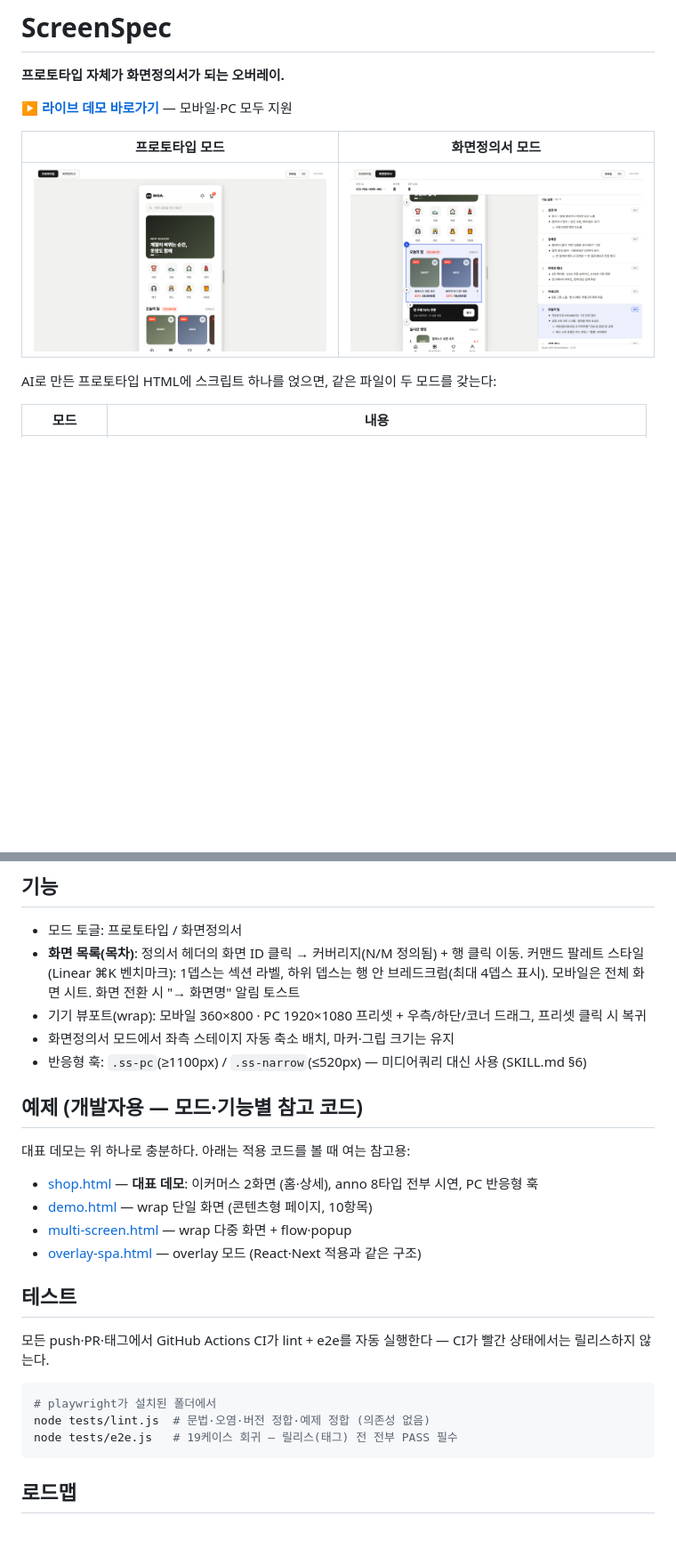
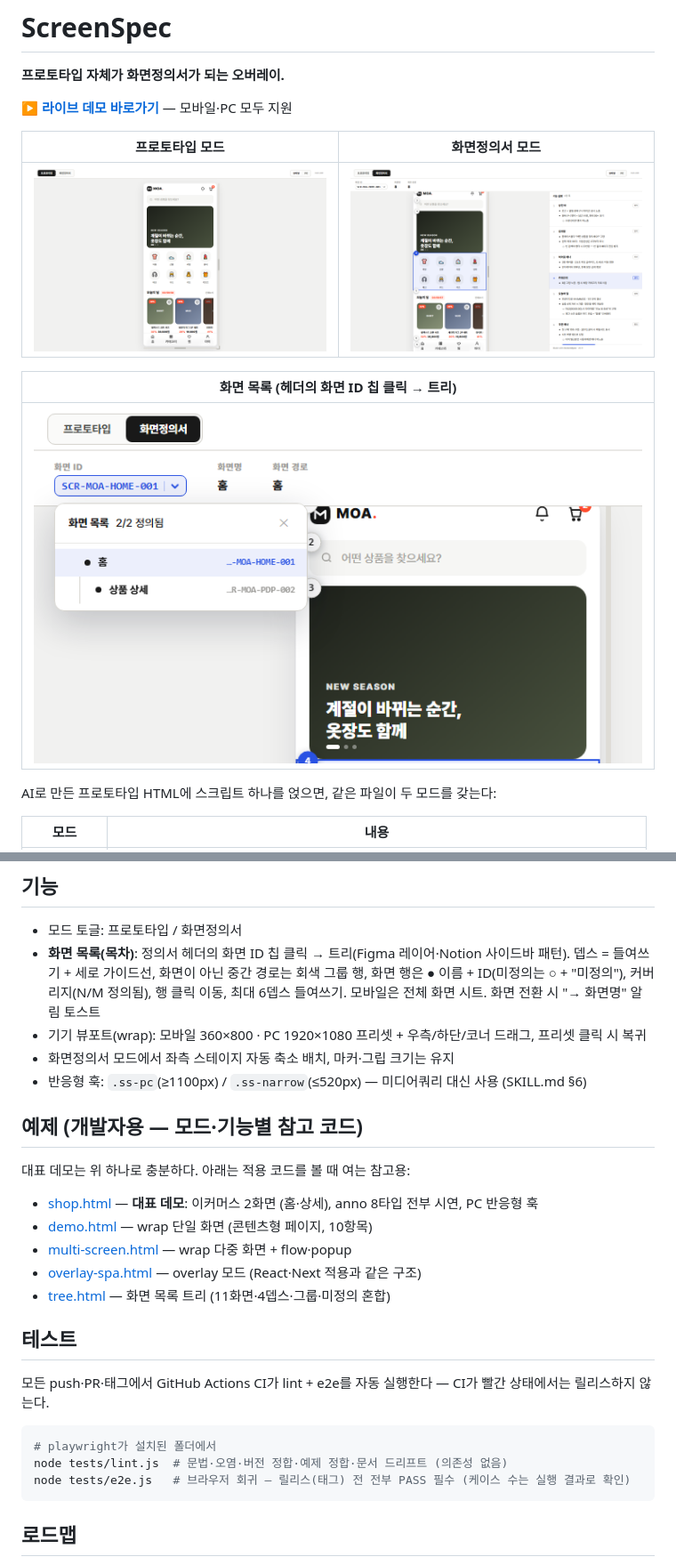
Before and after one commit to charmisuk/screenspec, a Markdown page: README.md, 2 parts joined by grey strips. Shown at 89% size. GitHub-like rendering; pictures changed too: docs/shot-doc.png, docs/shot-proto.png, docs/shot-toc.png (added); blank space fills up the shorter version.

Commit message:
docs+tests: v0.11 wrap-up - README/SKILL/header drift fixes (tree TOC, CDN-first load, arrowTo), new screenshots, lint drift gates, e2e +4
Co-Authored-By: Claude Fable 5 <noreply@anthropic.com>

````diff
--- a/README.md
+++ b/README.md
@@ -7,6 +7,10 @@
 | 프로토타입 모드 | 화면정의서 모드 |
 |---|---|
 | ![프로토타입 모드](docs/shot-proto.png) | ![화면정의서 모드](docs/shot-doc.png) |
+
+| 화면 목록 (헤더의 화면 ID 칩 클릭 → 트리) |
+|---|
+| ![화면 목록 트리](docs/shot-toc.png) |
 
 AI로 만든 프로토타입 HTML에 스크립트 하나를 얹으면, 같은 파일이 두 모드를 갖는다:
 
@@ -120,7 +124,7 @@ window.SCREENSPEC = { accent: "orange", ... }  // blue(기본)·red·orange·gre
 ## 기능
 
 - 모드 토글: 프로토타입 / 화면정의서
-- **화면 목록(목차)**: 정의서 헤더의 화면 ID 클릭 → 커버리지(N/M 정의됨) + 행 클릭 이동. 커맨드 팔레트 스타일(Linear ⌘K 벤치마크): 1뎁스는 섹션 라벨, 하위 뎁스는 행 안 브레드크럼(최대 4뎁스 표시). 모바일은 전체 화면 시트. 화면 전환 시 "→ 화면명" 알림 토스트
+- **화면 목록(목차)**: 정의서 헤더의 화면 ID 칩 클릭 → 트리(Figma 레이어·Notion 사이드바 패턴). 뎁스 = 들여쓰기 + 세로 가이드선, 화면이 아닌 중간 경로는 회색 그룹 행, 화면 행은 ● 이름 + ID(미정의는 ○ + "미정의"), 커버리지(N/M 정의됨), 행 클릭 이동, 최대 6뎁스 들여쓰기. 모바일은 전체 화면 시트. 화면 전환 시 "→ 화면명" 알림 토스트
 - 기기 뷰포트(wrap): 모바일 360×800 · PC 1920×1080 프리셋 + 우측/하단/코너 드래그, 프리셋 클릭 시 복귀
 - 화면정의서 모드에서 좌측 스테이지 자동 축소 배치, 마커·그립 크기는 유지
 - 반응형 훅: `.ss-pc`(≥1100px) / `.ss-narrow`(≤520px) — 미디어쿼리 대신 사용 (SKILL.md §6)
@@ -133,6 +137,7 @@ window.SCREENSPEC = { accent: "orange", ... }  // blue(기본)·red·orange·gre
 - [demo.html](https://charmisuk.github.io/screenspec/examples/demo.html) — wrap 단일 화면 (콘텐츠형 페이지, 10항목)
 - [multi-screen.html](https://charmisuk.github.io/screenspec/examples/multi-screen.html) — wrap 다중 화면 + flow·popup
 - [overlay-spa.html](https://charmisuk.github.io/screenspec/examples/overlay-spa.html) — overlay 모드 (React·Next 적용과 같은 구조)
+- [tree.html](https://charmisuk.github.io/screenspec/examples/tree.html) — 화면 목록 트리 (11화면·4뎁스·그룹·미정의 혼합)
 
 ## 테스트
 
@@ -140,8 +145,8 @@ window.SCREENSPEC = { accent: "orange", ... }  // blue(기본)·red·orange·gre
 
 ```bash
 # playwright가 설치된 폴더에서
-node tests/lint.js  # 문법·오염·버전 정합·예제 정합 (의존성 없음)
-node tests/e2e.js   # 19케이스 회귀 — 릴리스(태그) 전 전부 PASS 필수
+node tests/lint.js  # 문법·오염·버전 정합·예제 정합·문서 드리프트 (의존성 없음)
+node tests/e2e.js   # 브라우저 회귀 — 릴리스(태그) 전 전부 PASS 필수 (케이스 수는 실행 결과로 확인)
 ```
 
 ## 로드맵
````
Also changed, not shown: other parts of README.md (+1 -1 lines), SKILL.md (+9 -3 lines), 5 other files.
